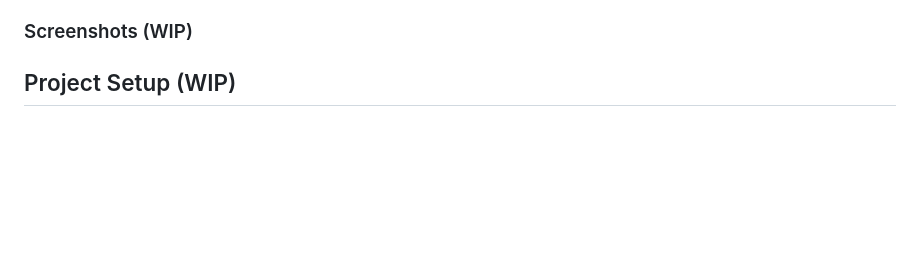
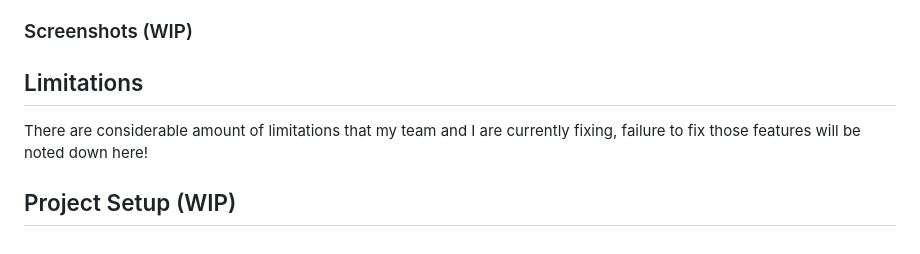
Before and after one commit to afia45/doctor-appointment-system-using-ai-chatbot, a Markdown page: README.md, the part around the change. GitHub-like rendering; blank space fills up the shorter version.

```diff
--- a/README.md
+++ b/README.md
@@ -64,6 +64,8 @@ The app provides essential features like booking an appointment using an AI Chat
 ![Screen shots](assets/images/ss2.png)
 -->
 
+## Limitations
+There are considerable amount of limitations that my team and I are currently fixing, failure to fix those features will be noted down here!
 
 ## Project Setup (WIP)
 <!--
```
